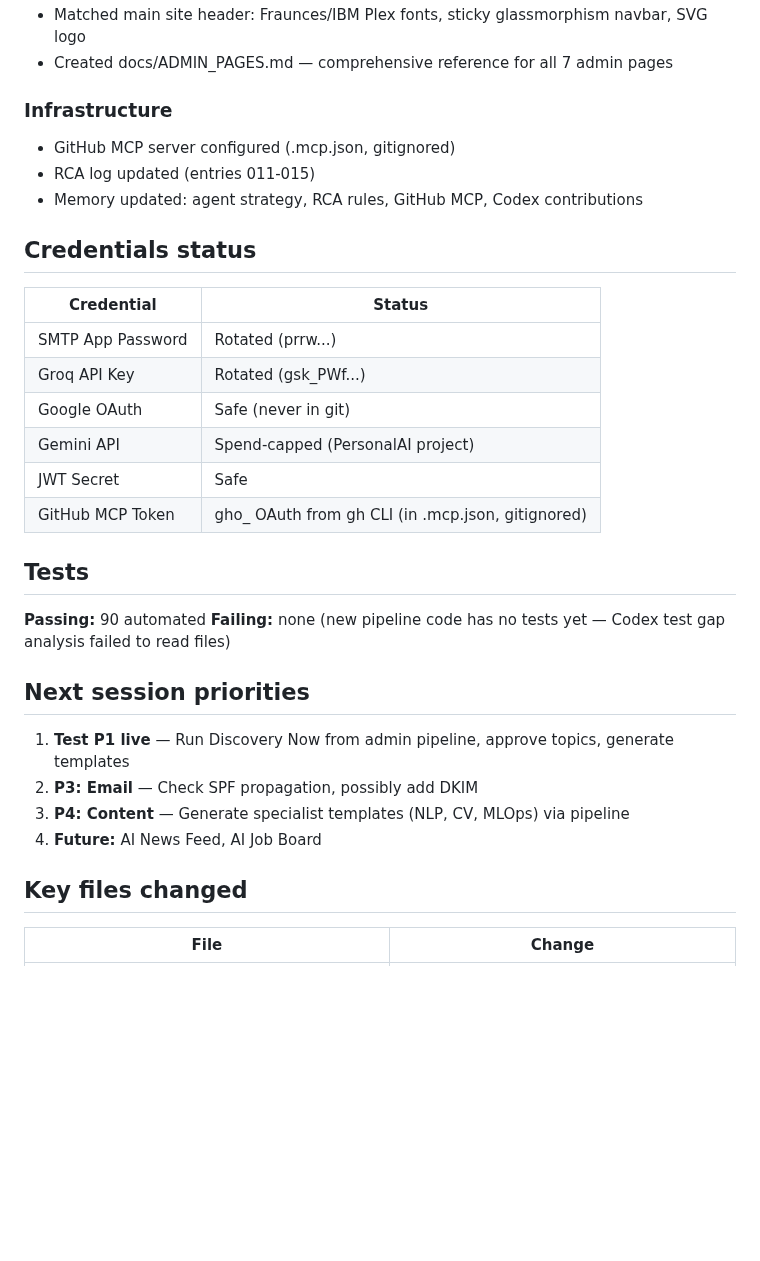
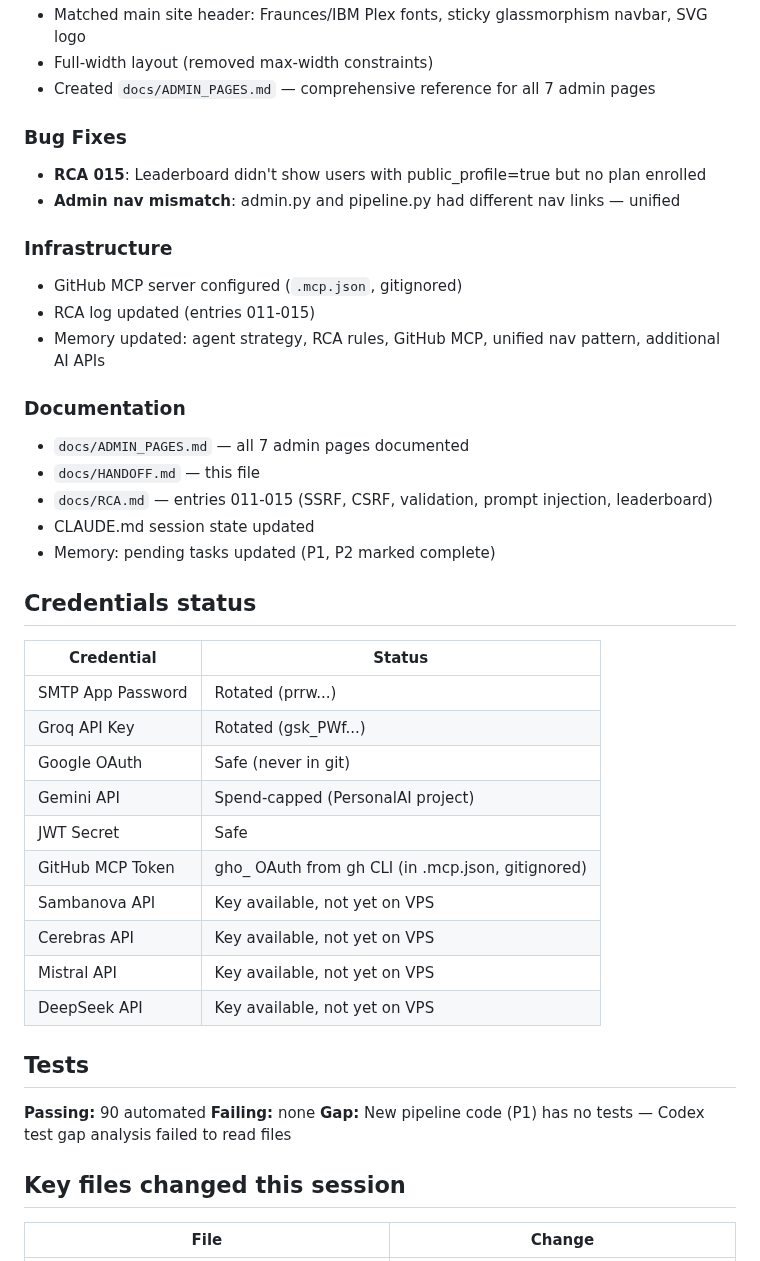
Before and after one commit to manishjnv/AIExpert, a Markdown page: docs/HANDOFF.md, the part around one of its changes. Rendered like a GitHub page; blank space fills up the shorter version.

```diff
--- a/docs/HANDOFF.md
+++ b/docs/HANDOFF.md
@@ -38,10 +63,25 @@
 - Matched main site header: Fraunces/IBM Plex fonts, sticky glassmorphism navbar, SVG logo
-- Created docs/ADMIN_PAGES.md — comprehensive reference for all 7 admin pages
+- Full-width layout (removed max-width constraints)
+- Created `docs/ADMIN_PAGES.md` — comprehensive reference for all 7 admin pages
+
+### Bug Fixes
+
+- **RCA 015**: Leaderboard didn't show users with public_profile=true but no plan enrolled
+- **Admin nav mismatch**: admin.py and pipeline.py had different nav links — unified
 
 ### Infrastructure
-- GitHub MCP server configured (.mcp.json, gitignored)
+
+- GitHub MCP server configured (`.mcp.json`, gitignored)
 - RCA log updated (entries 011-015)
-- Memory updated: agent strategy, RCA rules, GitHub MCP, Codex contributions
+- Memory updated: agent strategy, RCA rules, GitHub MCP, unified nav pattern, additional AI APIs
+
+### Documentation
+
+- `docs/ADMIN_PAGES.md` — all 7 admin pages documented
+- `docs/HANDOFF.md` — this file
+- `docs/RCA.md` — entries 011-015 (SSRF, CSRF, validation, prompt injection, leaderboard)
+- CLAUDE.md session state updated
+- Memory: pending tasks updated (P1, P2 marked complete)
 
 ## Credentials status
 
@@ -53,20 +93,18 @@
 | Gemini API | Spend-capped (PersonalAI project) |
 | JWT Secret | Safe |
 | GitHub MCP Token | gho_ OAuth from gh CLI (in .mcp.json, gitignored) |
+| Sambanova API | Key available, not yet on VPS |
+| Cerebras API | Key available, not yet on VPS |
+| Mistral API | Key available, not yet on VPS |
+| DeepSeek API | Key available, not yet on VPS |
 
 ## Tests
 
 **Passing:** 90 automated
-**Failing:** none (new pipeline code has no tests yet — Codex test gap analysis failed to read files)
+**Failing:** none
+**Gap:** New pipeline code (P1) has no tests — Codex test gap analysis failed to read files
 
-## Next session priorities
-
-1. **Test P1 live** — Run Discovery Now from admin pipeline, approve topics, generate templates
-2. **P3: Email** — Check SPF propagation, possibly add DKIM
-3. **P4: Content** — Generate specialist templates (NLP, CV, MLOps) via pipeline
-4. **Future:** AI News Feed, AI Job Board
-
-## Key files changed
+## Key files changed this session
 
 | File | Change |
 |------|--------|
```
Also changed, not shown: other parts of docs/HANDOFF.md (+66 -25 lines), CLAUDE.md (+2 -2 lines).
